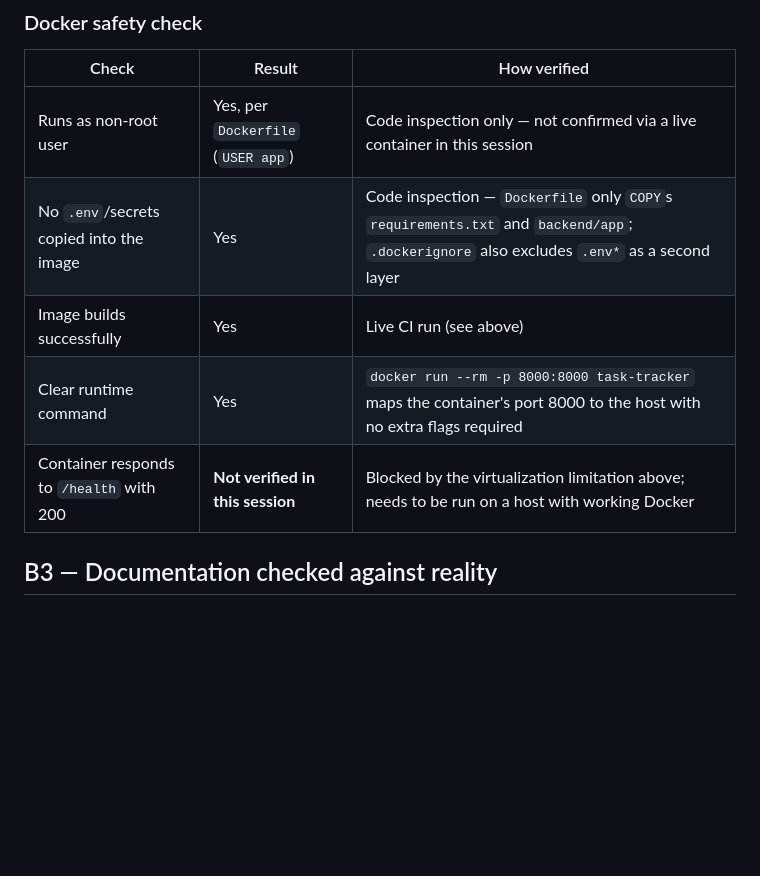
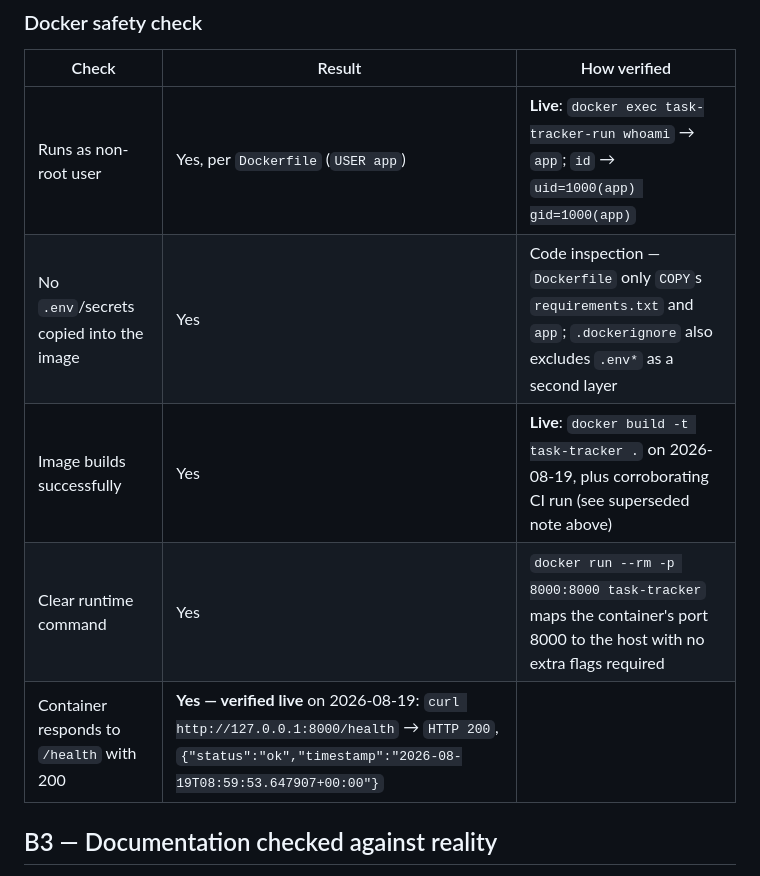
Before and after one commit to marounhbayter1/Task-Tracker, a Markdown page: docs/release-evidence.md, the part around one of its changes. GitHub-like rendering; blank space fills up the shorter version.

```diff
--- a/docs/release-evidence.md
+++ b/docs/release-evidence.md
@@ -79,11 +110,11 @@ docker run --rm -p 8000:8000 task-tracker
 
 | Check | Result | How verified |
 |---|---|---|
-| Runs as non-root user | Yes, per `Dockerfile` (`USER app`) | Code inspection only — not confirmed via a live container in this session |
-| No `.env`/secrets copied into the image | Yes | Code inspection — `Dockerfile` only `COPY`s `requirements.txt` and `backend/app`; `.dockerignore` also excludes `.env*` as a second layer |
-| Image builds successfully | Yes | Live CI run (see above) |
+| Runs as non-root user | Yes, per `Dockerfile` (`USER app`) | **Live**: `docker exec task-tracker-run whoami` → `app`; `id` → `uid=1000(app) gid=1000(app)` |
+| No `.env`/secrets copied into the image | Yes | Code inspection — `Dockerfile` only `COPY`s `requirements.txt` and `app`; `.dockerignore` also excludes `.env*` as a second layer |
+| Image builds successfully | Yes | **Live**: `docker build -t task-tracker .` on 2026-08-19, plus corroborating CI run (see superseded note above) |
 | Clear runtime command | Yes | `docker run --rm -p 8000:8000 task-tracker` maps the container's port 8000 to the host with no extra flags required |
-| Container responds to `/health` with 200 | **Not verified in this session** | Blocked by the virtualization limitation above; needs to be run on a host with working Docker |
+| Container responds to `/health` with 200 | **Yes — verified live** on 2026-08-19: `curl http://127.0.0.1:8000/health` → `HTTP 200`, `{"status":"ok","timestamp":"2026-08-19T08:59:53.647907+00:00"}` |
 
 ## B3 — Documentation checked against reality
 
```
Also changed, not shown: other parts of docs/release-evidence.md (+41 -10 lines), README.md (+2 -3 lines).
